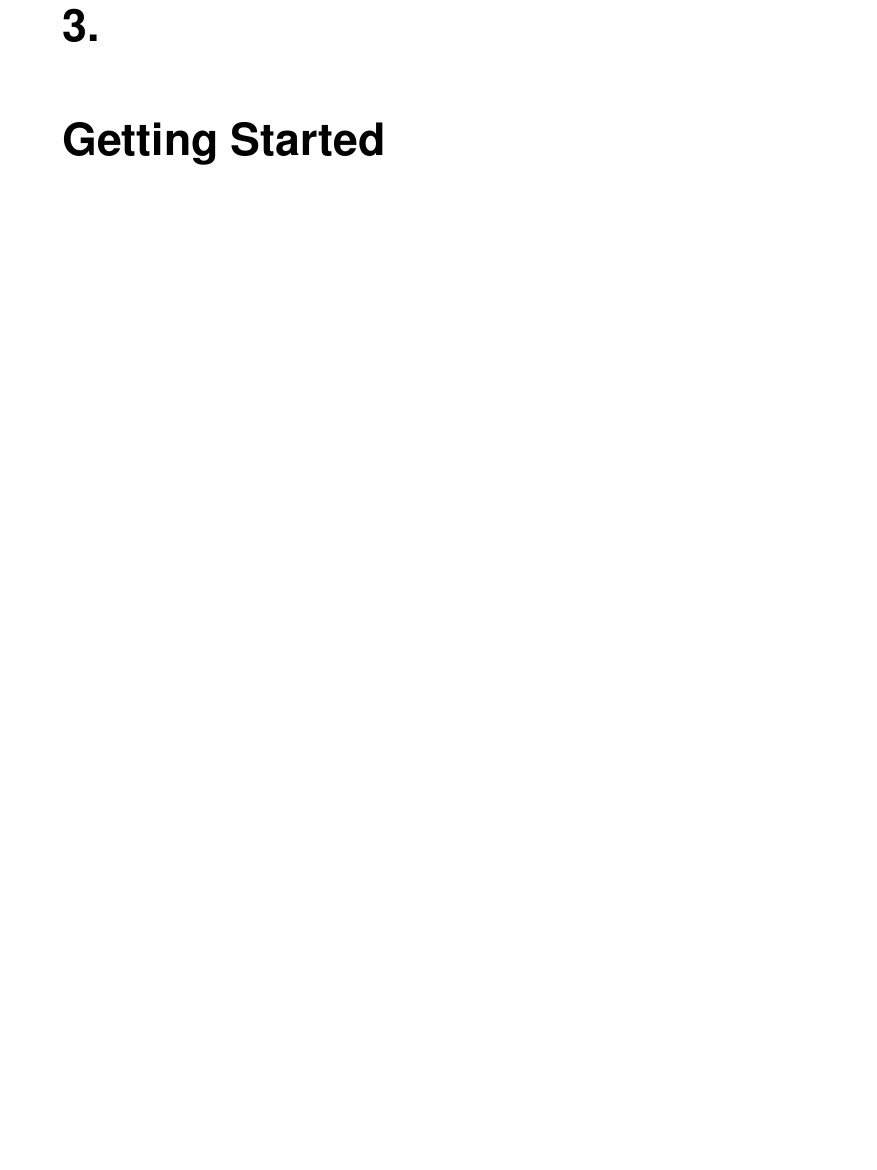
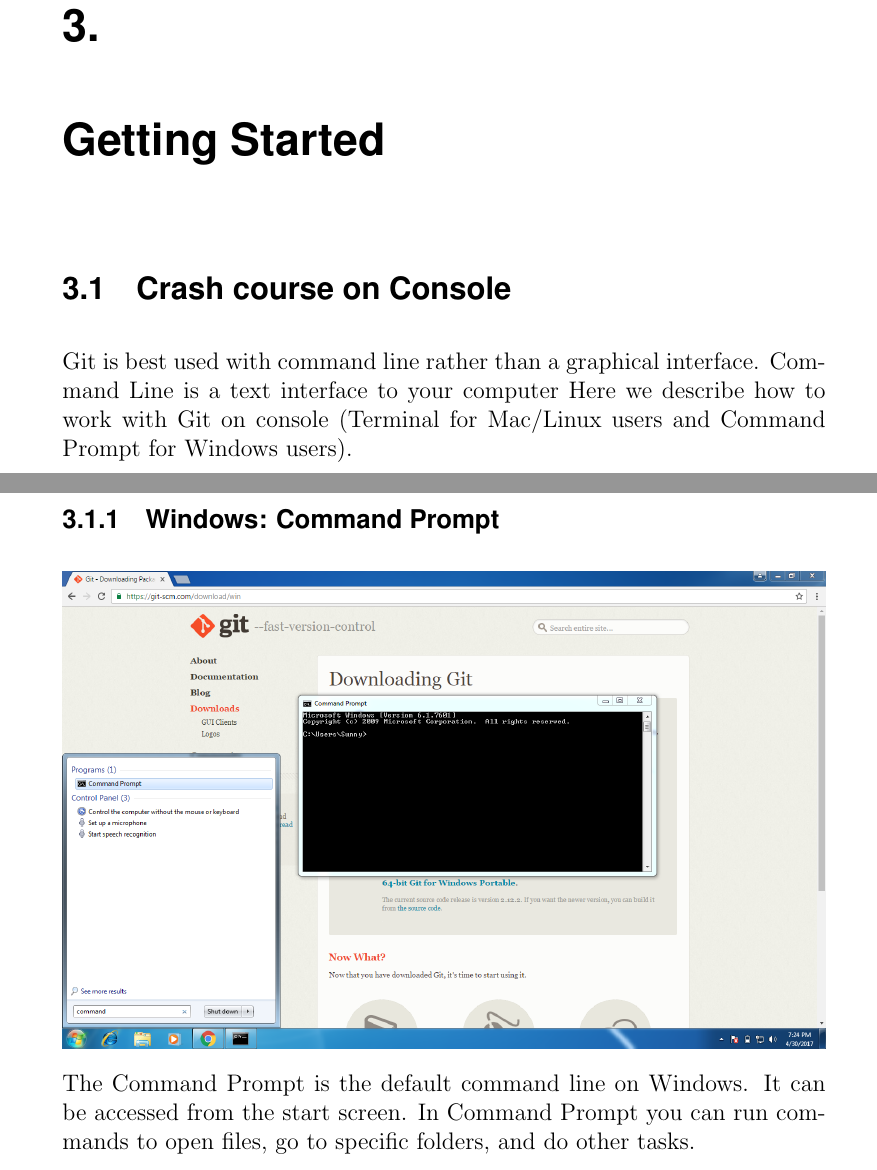
Before and after one commit to evanbergeron/wfp-p4, a LaTeX document (tex/P4.tex): part of page 11 of 28 before the commit and two parts of pages 11 and 12 of 30 after it, the two joined at a grey line, cut so that both start at the same text, the shorter picture padded with empty space. The pictures show the PDF file tex/P4.pdf that the author committed with the source.

Commit message:
Added info about repository and command line

```diff
--- a/tex/P4.tex
+++ b/tex/P4.tex
@@ -174,3 +174,19 @@ OpenBSD
 
 
 \chapter{Getting Started}
+
+\section{Crash course on Console}
+
+Git is best used with command line rather than a graphical interface. Command Line is a text interface to your computer Here we describe how to work with Git on console (Terminal for Mac/Linux users and Command Prompt for Windows users).
+
+\subsection{Windows: Command Prompt}
+
+\includegraphics[width=\textwidth]{cmd}
+
+The Command Prompt is the default command line on Windows. It can be accessed from the start screen. In Command Prompt you can run commands to open files, go to specific folders, and do other tasks.
+
+\subsection{Mac \& Linux: Terminal}
+
+\includegraphics[width=\textwidth]{terminal}
+
+Terminal is the default command line for Mac. It is a Unix-based console which can be accessed from Applications. In Terminal you can run commands to open files, go to specific folders, and do other tasks.
```
Also changed, not shown: tex/P4.pdf, tex/cmd.png (added), tex/terminal.png (added), tex/P4.tex (18 more changed lines).
